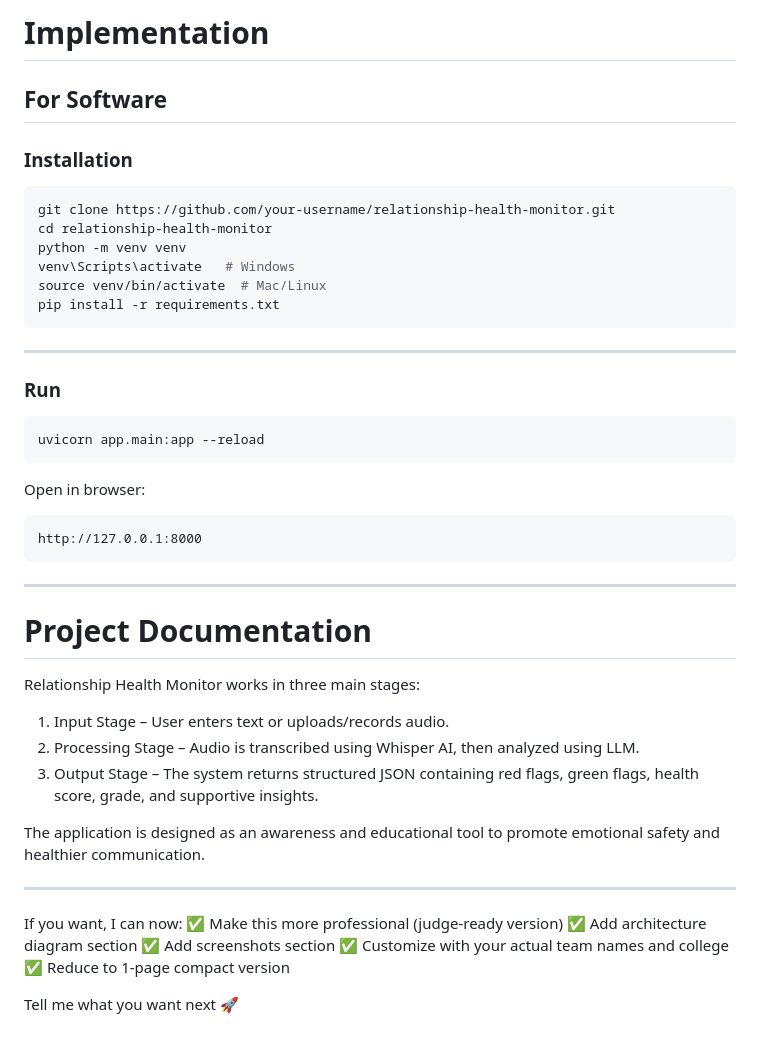
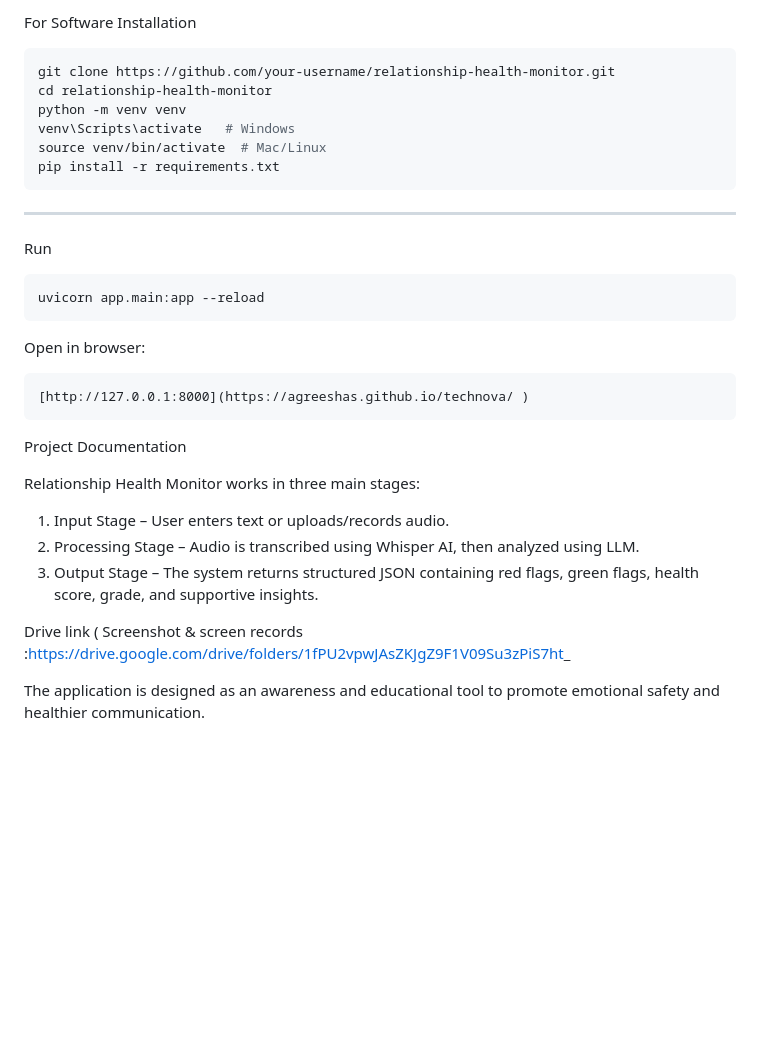
Before and after one commit to agreeshas/technova, a Markdown page: README.md, the part around one of its changes. Rendered like a GitHub page; blank space fills up the shorter version.

````diff
--- a/README.md
+++ b/README.md
@@ -84,9 +74,6 @@ Feature 6: Privacy-Focused – No user data is stored.
 
-# Implementation
-
-## For Software
-
-### Installation
+ For Software
+ Installation
 
 ```bash
 git clone https://github.com/your-username/relationship-health-monitor.git
@@ -99,7 +86,7 @@ pip install -r requirements.txt
 
 ---
 
-### Run
+ Run
 
 ```bash
 uvicorn app.main:app --reload
@@ -108,12 +95,10 @@ uvicorn app.main:app --reload
 Open in browser:
 
 ```
-http://127.0.0.1:8000
+[http://127.0.0.1:8000](https://agreeshas.github.io/technova/ )
 ```
 
----
-
-# Project Documentation
+ Project Documentation
 
 Relationship Health Monitor works in three main stages:
 
@@ -121,15 +106,6 @@ Relationship Health Monitor works in three main stages:
 2. Processing Stage – Audio is transcribed using Whisper AI, then analyzed using LLM.
 3. Output Stage – The system returns structured JSON containing red flags, green flags, health score, grade, and supportive insights.
 
+Drive link ( Screenshot & screen records :https://drive.google.com/drive/folders/1fPU2vpwJAsZKJgZ9F1V09Su3zPiS7ht_
+
 The application is designed as an awareness and educational tool to promote emotional safety and healthier communication.
-
----
-
-If you want, I can now:
-✅ Make this more professional (judge-ready version)
-✅ Add architecture diagram section
-✅ Add screenshots section
-✅ Customize with your actual team names and college
-✅ Reduce to 1-page compact version
-
-Tell me what you want next 🚀
````
Also changed, not shown: other parts of README.md (+12 -22 lines).
